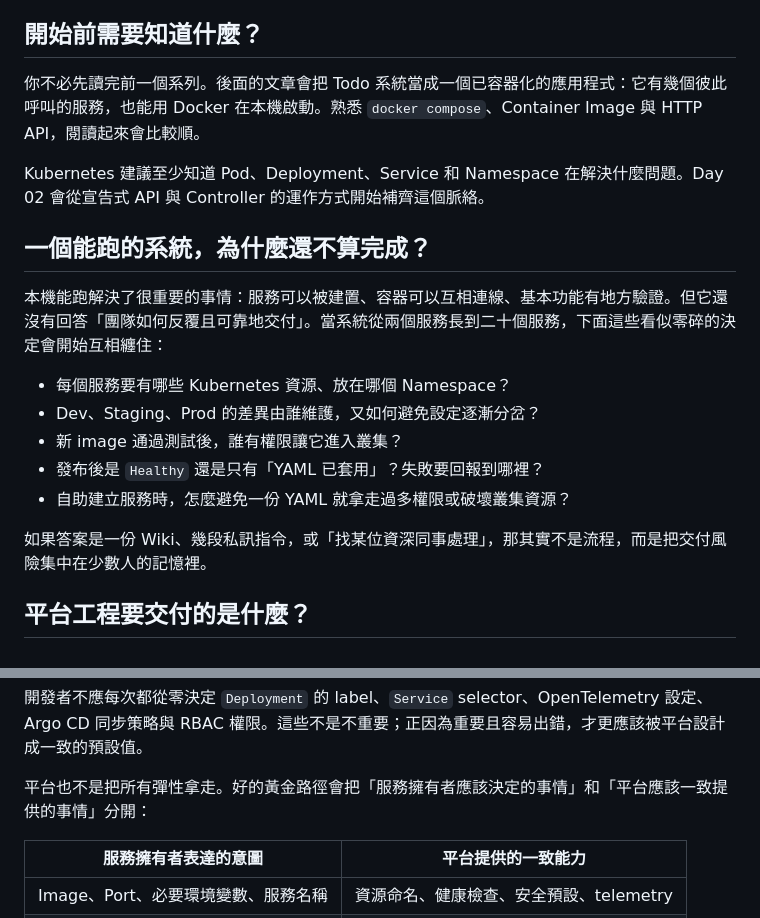
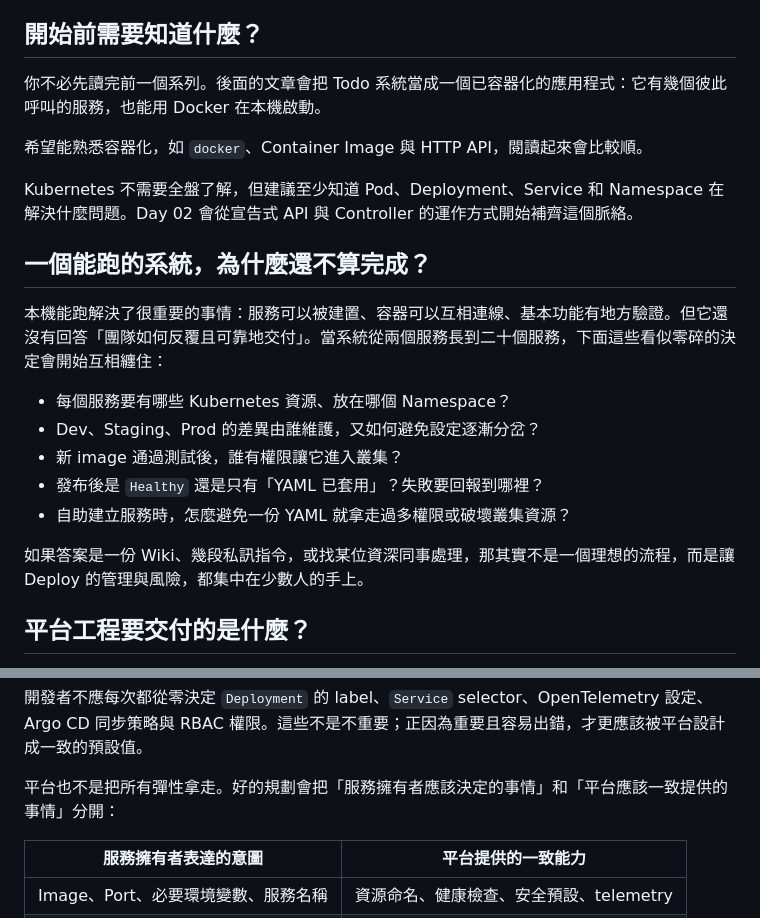
Before and after one commit to yrw9281/IT30.Platform.Engineering, a Markdown page: doc/zh-tw/D01.md, 2 parts joined by grey strips. Drawn GitHub-style.

Commit message:
Day 01 updated

```diff
--- a/doc/zh-tw/D01.md
+++ b/doc/zh-tw/D01.md
@@ -12,9 +12,11 @@
 
 ## 開始前需要知道什麼？
 
-你不必先讀完前一個系列。後面的文章會把 Todo 系統當成一個已容器化的應用程式：它有幾個彼此呼叫的服務，也能用 Docker 在本機啟動。熟悉 `docker compose`、Container Image 與 HTTP API，閱讀起來會比較順。
+你不必先讀完前一個系列。後面的文章會把 Todo 系統當成一個已容器化的應用程式：它有幾個彼此呼叫的服務，也能用 Docker 在本機啟動。
 
-Kubernetes 建議至少知道 Pod、Deployment、Service 和 Namespace 在解決什麼問題。Day 02 會從宣告式 API 與 Controller 的運作方式開始補齊這個脈絡。
+希望能熟悉容器化，如 `docker`、Container Image 與 HTTP API，閱讀起來會比較順。
+
+Kubernetes 不需要全盤了解，但建議至少知道 Pod、Deployment、Service 和 Namespace 在解決什麼問題。Day 02 會從宣告式 API 與 Controller 的運作方式開始補齊這個脈絡。
 
 ## 一個能跑的系統，為什麼還不算完成？
 
@@ -26,7 +28,7 @@ Kubernetes 建議至少知道 Pod、Deployment、Service 和 Namespace 在解決
 - 發布後是 `Healthy` 還是只有「YAML 已套用」？失敗要回報到哪裡？
 - 自助建立服務時，怎麼避免一份 YAML 就拿走過多權限或破壞叢集資源？
 
-如果答案是一份 Wiki、幾段私訊指令，或「找某位資深同事處理」，那其實不是流程，而是把交付風險集中在少數人的記憶裡。
+如果答案是一份 Wiki、幾段私訊指令，或找某位資深同事處理，那其實不是一個理想的流程，而是讓 Deploy 的管理與風險，都集中在少數人的手上。
 
 ## 平台工程要交付的是什麼？
 
@@ -42,7 +44,7 @@ Kubernetes 建議至少知道 Pod、Deployment、Service 和 Namespace 在解決
 
 開發者不應每次都從零決定 `Deployment` 的 label、`Service` selector、OpenTelemetry 設定、Argo CD 同步策略與 RBAC 權限。這些不是不重要；正因為重要且容易出錯，才更應該被平台設計成一致的預設值。
 
-平台也不是把所有彈性拿走。好的黃金路徑會把「服務擁有者應該決定的事情」和「平台應該一致提供的事情」分開：
+平台也不是把所有彈性拿走。好的規劃會把「服務擁有者應該決定的事情」和「平台應該一致提供的事情」分開：
 
 | 服務擁有者表達的意圖 | 平台提供的一致能力 |
 | --- | --- |
```
Also changed, not shown: other parts of doc/zh-tw/D01.md (+1 -1 lines).
